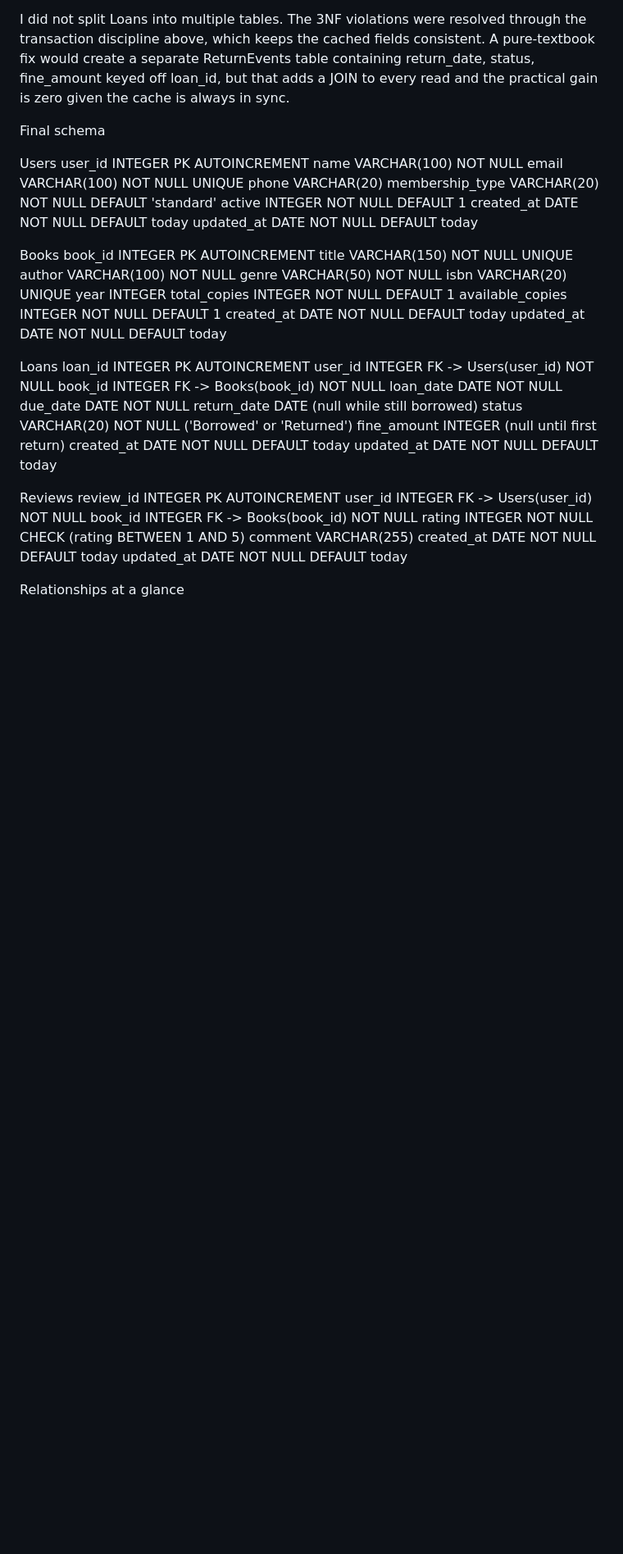
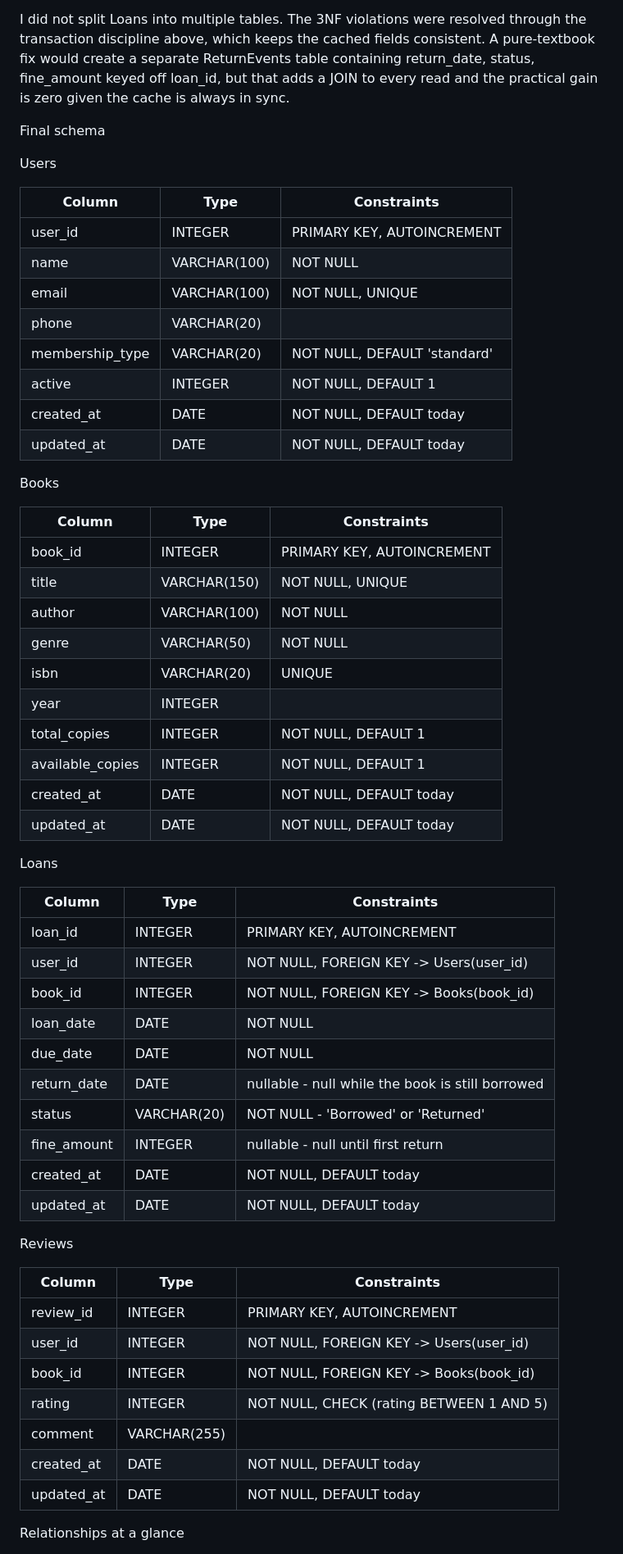
Before and after one commit to Shantanu1161/cs665-library-management, a Markdown page: NORMALIZATION.md, the part around one of its changes. Shown at 82% size. Drawn GitHub-style; blank space fills up the shorter version.

Commit message:
docs(normalization): restore markdown tables for schema and 3NF summary

```diff
--- a/NORMALIZATION.md
+++ b/NORMALIZATION.md
@@ -96,47 +96,59 @@ I did not split Loans into multiple tables. The 3NF violations were resolved thr
 Final schema
 
 Users
-  user_id           INTEGER  PK  AUTOINCREMENT
-  name              VARCHAR(100)  NOT NULL
-  email             VARCHAR(100)  NOT NULL UNIQUE
-  phone             VARCHAR(20)
-  membership_type   VARCHAR(20)   NOT NULL DEFAULT 'standard'
-  active            INTEGER       NOT NULL DEFAULT 1
-  created_at        DATE          NOT NULL DEFAULT today
-  updated_at        DATE          NOT NULL DEFAULT today
+
+| Column           | Type          | Constraints                          |
+|------------------|---------------|--------------------------------------|
+| user_id          | INTEGER       | PRIMARY KEY, AUTOINCREMENT           |
+| name             | VARCHAR(100)  | NOT NULL                             |
+| email            | VARCHAR(100)  | NOT NULL, UNIQUE                     |
+| phone            | VARCHAR(20)   |                                      |
+| membership_type  | VARCHAR(20)   | NOT NULL, DEFAULT 'standard'         |
+| active           | INTEGER       | NOT NULL, DEFAULT 1                  |
+| created_at       | DATE          | NOT NULL, DEFAULT today              |
+| updated_at       | DATE          | NOT NULL, DEFAULT today              |
 
 Books
-  book_id           INTEGER  PK  AUTOINCREMENT
-  title             VARCHAR(150)  NOT NULL UNIQUE
-  author            VARCHAR(100)  NOT NULL
-  genre             VARCHAR(50)   NOT NULL
-  isbn              VARCHAR(20)   UNIQUE
-  year              INTEGER
-  total_copies      INTEGER       NOT NULL DEFAULT 1
-  available_copies  INTEGER       NOT NULL DEFAULT 1
-  created_at        DATE          NOT NULL DEFAULT today
-  updated_at        DATE          NOT NULL DEFAULT today
+
+| Column            | Type          | Constraints                          |
+|-------------------|---------------|--------------------------------------|
+| book_id           | INTEGER       | PRIMARY KEY, AUTOINCREMENT           |
+| title             | VARCHAR(150)  | NOT NULL, UNIQUE                     |
+| author            | VARCHAR(100)  | NOT NULL                             |
+| genre             | VARCHAR(50)   | NOT NULL                             |
+| isbn              | VARCHAR(20)   | UNIQUE                               |
+| year              | INTEGER       |                                      |
+| total_copies      | INTEGER       | NOT NULL, DEFAULT 1                  |
+| available_copies  | INTEGER       | NOT NULL, DEFAULT 1                  |
+| created_at        | DATE          | NOT NULL, DEFAULT today              |
+| updated_at        | DATE          | NOT NULL, DEFAULT today              |
 
 Loans
-  loan_id           INTEGER  PK  AUTOINCREMENT
-  user_id           INTEGER  FK -> Users(user_id)   NOT NULL
-  book_id           INTEGER  FK -> Books(book_id)   NOT NULL
-  loan_date         DATE     NOT NULL
-  due_date          DATE     NOT NULL
-  return_date       DATE                            (null while still borrowed)
-  status            VARCHAR(20)  NOT NULL           ('Borrowed' or 'Returned')
-  fine_amount       INTEGER                         (null until first return)
-  created_at        DATE     NOT NULL DEFAULT today
-  updated_at        DATE     NOT NULL DEFAULT today
+
+| Column        | Type         | Constraints                                       |
+|---------------|--------------|---------------------------------------------------|
+| loan_id       | INTEGER      | PRIMARY KEY, AUTOINCREMENT                        |
+| user_id       | INTEGER      | NOT NULL, FOREIGN KEY -> Users(user_id)           |
+| book_id       | INTEGER      | NOT NULL, FOREIGN KEY -> Books(book_id)           |
+| loan_date     | DATE         | NOT NULL                                          |
+| due_date      | DATE         | NOT NULL                                          |
+| return_date   | DATE         | nullable - null while the book is still borrowed  |
+| status        | VARCHAR(20)  | NOT NULL - 'Borrowed' or 'Returned'               |
+| fine_amount   | INTEGER      | nullable - null until first return                |
+| created_at    | DATE         | NOT NULL, DEFAULT today                           |
+| updated_at    | DATE         | NOT NULL, DEFAULT today                           |
 
 Reviews
-  review_id         INTEGER  PK  AUTOINCREMENT
-  user_id           INTEGER  FK -> Users(user_id)   NOT NULL
-  book_id           INTEGER  FK -> Books(book_id)   NOT NULL
-  rating            INTEGER  NOT NULL  CHECK (rating BETWEEN 1 AND 5)
-  comment           VARCHAR(255)
-  created_at        DATE     NOT NULL DEFAULT today
-  updated_at        DATE     NOT NULL DEFAULT today
+
+| Column      | Type          | Constraints                                       |
+|-------------|---------------|---------------------------------------------------|
+| review_id   | INTEGER       | PRIMARY KEY, AUTOINCREMENT                        |
+| user_id     | INTEGER       | NOT NULL, FOREIGN KEY -> Users(user_id)           |
+| book_id     | INTEGER       | NOT NULL, FOREIGN KEY -> Books(book_id)           |
+| rating      | INTEGER       | NOT NULL, CHECK (rating BETWEEN 1 AND 5)          |
+| comment     | VARCHAR(255)  |                                                   |
+| created_at  | DATE          | NOT NULL, DEFAULT today                           |
+| updated_at  | DATE          | NOT NULL, DEFAULT today                           |
 
 
 Relationships at a glance
```
Also changed, not shown: other parts of NORMALIZATION.md (+14 -10 lines).
